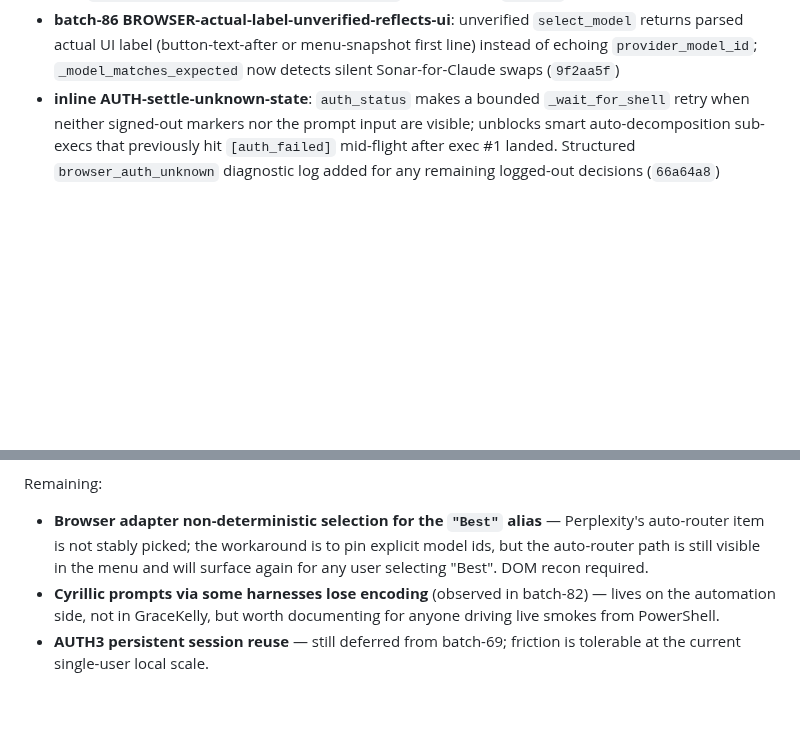
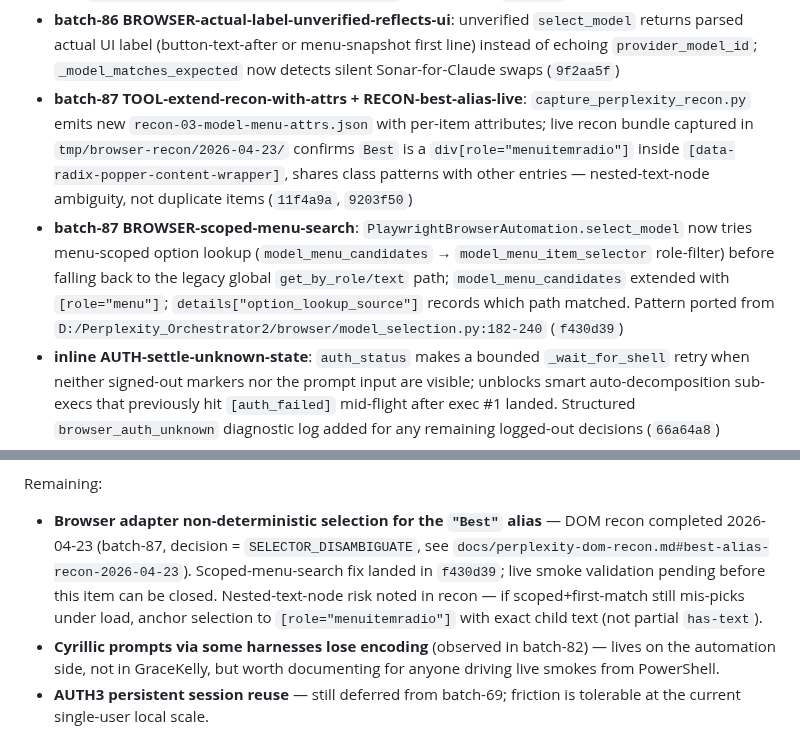
Before and after one commit to brownjuly2003-code/GraceKelly, a Markdown page: docs/phased-roadmap.md, 2 parts joined by grey strips. Rendered like a GitHub page; blank space fills up the shorter version.

```diff
--- a/docs/phased-roadmap.md
+++ b/docs/phased-roadmap.md
@@ -319,6 +319,8 @@ Delivered:
 - **batch-84 BACKEND-unify-browser-adapter**: shared adapter-lookup helper across smart/debate/smart_v2/consensus/compare; `/api/v1/smart/v2`, `/api/v1/consensus`, and `/api/v1/compare` now accept browser-backed models (`e877527`)
 - **batch-85 ADAPTER-raise-call-timeout**: default browser adapter per-call timeout raised 60s → 120s with `GRACEKELLY_BROWSER_CALL_TIMEOUT_SECONDS` env override (`43d29b2`)
 - **batch-86 BROWSER-actual-label-unverified-reflects-ui**: unverified `select_model` returns parsed actual UI label (button-text-after or menu-snapshot first line) instead of echoing `provider_model_id`; `_model_matches_expected` now detects silent Sonar-for-Claude swaps (`9f2aa5f`)
+- **batch-87 TOOL-extend-recon-with-attrs + RECON-best-alias-live**: `capture_perplexity_recon.py` emits new `recon-03-model-menu-attrs.json` with per-item attributes; live recon bundle captured in `tmp/browser-recon/2026-04-23/` confirms `Best` is a `div[role="menuitemradio"]` inside `[data-radix-popper-content-wrapper]`, shares class patterns with other entries — nested-text-node ambiguity, not duplicate items (`11f4a9a`, `9203f50`)
+- **batch-87 BROWSER-scoped-menu-search**: `PlaywrightBrowserAutomation.select_model` now tries menu-scoped option lookup (`model_menu_candidates` → `model_menu_item_selector` role-filter) before falling back to the legacy global `get_by_role/text` path; `model_menu_candidates` extended with `[role="menu"]`; `details["option_lookup_source"]` records which path matched. Pattern ported from `D:/Perplexity_Orchestrator2/browser/model_selection.py:182-240` (`f430d39`)
 - **inline AUTH-settle-unknown-state**: `auth_status` makes a bounded `_wait_for_shell` retry when neither signed-out markers nor the prompt input are visible; unblocks smart auto-decomposition sub-execs that previously hit `[auth_failed]` mid-flight after exec #1 landed. Structured `browser_auth_unknown` diagnostic log added for any remaining logged-out decisions (`66a64a8`)
 - **inline RESPONSE-strip-streaming-chrome**: `shell_noise_lines` extended with `Thinking`, `Ask a follow-up`, `Stop response`, `Regenerate`, `Sources`, `Answer` so candidate-text cleanup filters them out (`d0acbd4`)
 - **inline SMOKE-live-smart-acceptance**: `scripts/live_smart_smoke.py` reusable harness drives PO2 SPA + captures `/api/v1/smart` response; inline run against a live chrome-profile returned `status=200 model_id=claude-sonnet-4-6 answer_len=990` with a structured EV-markets answer in 49.7s, no `[auth_failed]` or shell-chrome markers (`352c6b8`, `94fd2d9`)
@@ -332,6 +334,6 @@ Incidents (deprecated follow-up specs recorded for history, not in Delivered):
 - **batch-83 Live SMART with UTF-8 harness**: failed — smart auto-decomposition fired three Perplexity calls for the prompt; adapter timeout of 60s per call clipped two of them, the third extracted 2730 chars at 53s. Route-level response was not captured within the harness' outer 180s window.
 
 Remaining:
-- **Browser adapter non-deterministic selection for the `"Best"` alias** — Perplexity's auto-router item is not stably picked; the workaround is to pin explicit model ids, but the auto-router path is still visible in the menu and will surface again for any user selecting "Best". DOM recon required.
+- **Browser adapter non-deterministic selection for the `"Best"` alias** — DOM recon completed 2026-04-23 (batch-87, decision = `SELECTOR_DISAMBIGUATE`, see `docs/perplexity-dom-recon.md#best-alias-recon-2026-04-23`). Scoped-menu-search fix landed in `f430d39`; live smoke validation pending before this item can be closed. Nested-text-node risk noted in recon — if scoped+first-match still mis-picks under load, anchor selection to `[role="menuitemradio"]` with exact child text (not partial `has-text`).
 - **Cyrillic prompts via some harnesses lose encoding** (observed in batch-82) — lives on the automation side, not in GraceKelly, but worth documenting for anyone driving live smokes from PowerShell.
 - **AUTH3 persistent session reuse** — still deferred from batch-69; friction is tolerable at the current single-user local scale.
```
Also changed, not shown: docs/perplexity-dom-recon.md (+18 -0 lines).
